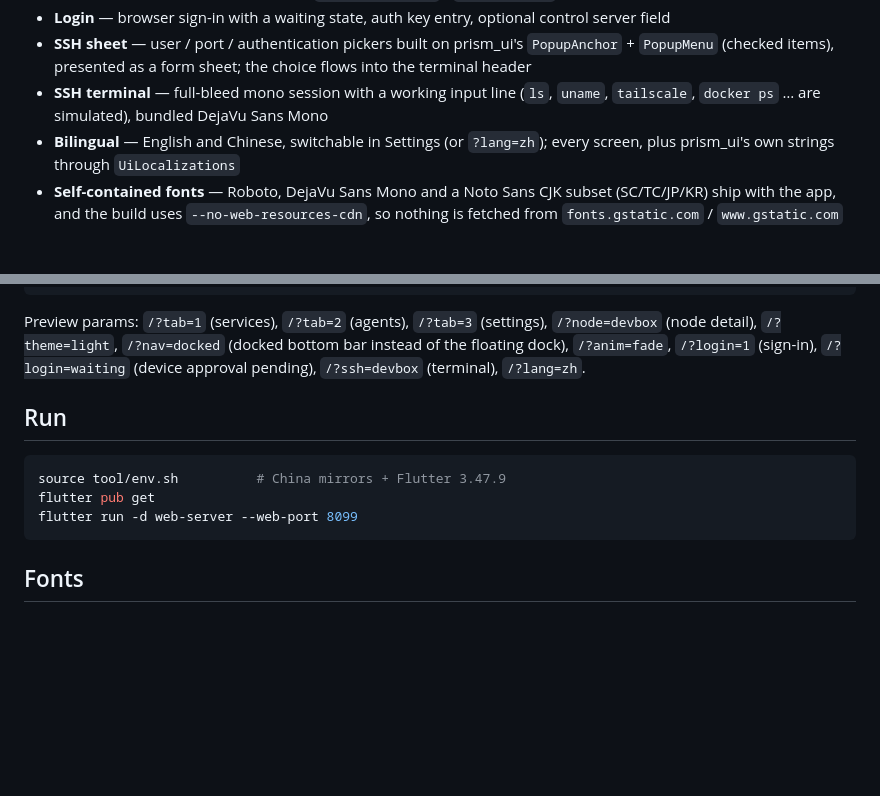
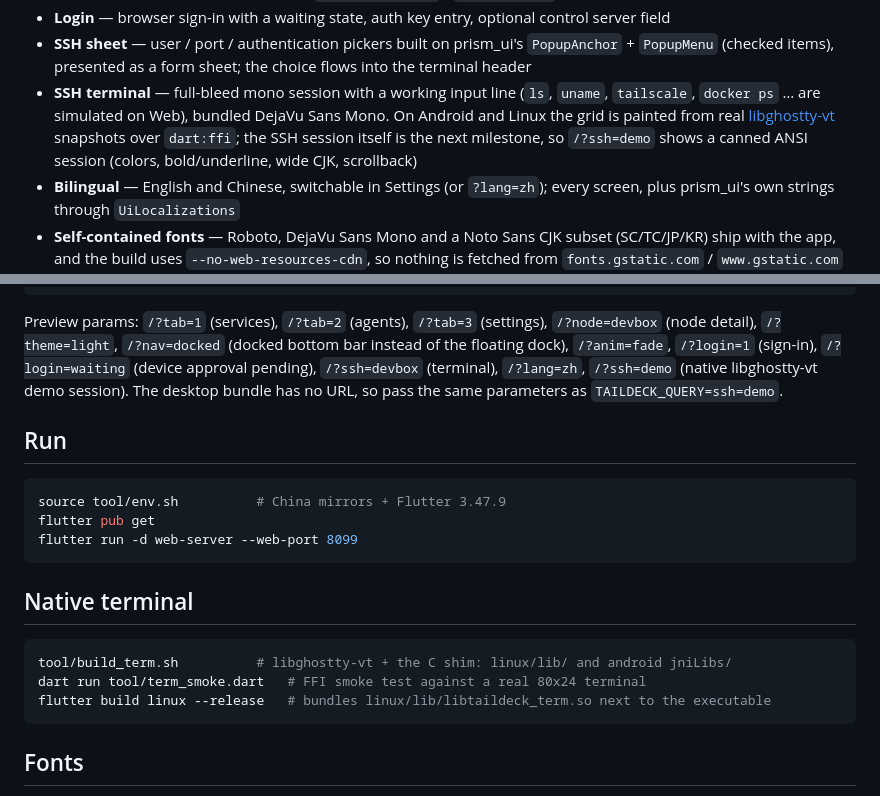
Before and after one commit to markbang/taildeck-ui, a Markdown page: README.md, 2 parts joined by grey strips. Rendered like a GitHub page; blank space fills up the shorter version.

````diff
--- a/README.md
+++ b/README.md
@@ -47,7 +47,10 @@ prism_ui's surfaces and stroke-icon engine:
 - **Login** — browser sign-in with a waiting state, auth key entry, optional control server field
 - **SSH sheet** — user / port / authentication pickers built on prism_ui's `PopupAnchor` + `PopupMenu`
   (checked items), presented as a form sheet; the choice flows into the terminal header
-- **SSH terminal** — full-bleed mono session with a working input line (`ls`, `uname`, `tailscale`, `docker ps` … are simulated), bundled DejaVu Sans Mono
+- **SSH terminal** — full-bleed mono session with a working input line (`ls`, `uname`, `tailscale`, `docker ps` … are simulated
+  on Web), bundled DejaVu Sans Mono. On Android and Linux the grid is painted from real
+  [libghostty-vt](https://github.com/ghostty-org/ghostty) snapshots over `dart:ffi`; the SSH session itself is
+  the next milestone, so `/?ssh=demo` shows a canned ANSI session (colors, bold/underline, wide CJK, scrollback)
 - **Bilingual** — English and Chinese, switchable in Settings (or `?lang=zh`); every screen, plus prism_ui's own
   strings through `UiLocalizations`
 - **Self-contained fonts** — Roboto, DejaVu Sans Mono and a Noto Sans CJK subset (SC/TC/JP/KR) ship with the app, and the build uses `--no-web-resources-cdn`, so nothing is fetched from `fonts.gstatic.com` / `www.gstatic.com` at runtime (that CDN is unreliable from mainland China)
@@ -69,7 +72,9 @@ lib/src/
 
 Preview params: `/?tab=1` (services), `/?tab=2` (agents), `/?tab=3` (settings), `/?node=devbox` (node detail),
 `/?theme=light`, `/?nav=docked` (docked bottom bar instead of the floating dock), `/?anim=fade`,
-`/?login=1` (sign-in), `/?login=waiting` (device approval pending), `/?ssh=devbox` (terminal), `/?lang=zh`.
+`/?login=1` (sign-in), `/?login=waiting` (device approval pending), `/?ssh=devbox` (terminal), `/?lang=zh`,
+`/?ssh=demo` (native libghostty-vt demo session). The desktop bundle has no URL, so pass the same parameters as
+`TAILDECK_QUERY=ssh=demo`.
 
 ## Run
 
@@ -77,6 +82,14 @@ Preview params: `/?tab=1` (services), `/?tab=2` (agents), `/?tab=3` (settings),
 source tool/env.sh          # China mirrors + Flutter 3.47.9
 flutter pub get
 flutter run -d web-server --web-port 8099
+```
+
+## Native terminal
+
+```bash
+tool/build_term.sh          # libghostty-vt + the C shim: linux/lib/ and android jniLibs/
+dart run tool/term_smoke.dart   # FFI smoke test against a real 80x24 terminal
+flutter build linux --release   # bundles linux/lib/libtaildeck_term.so next to the executable
 ```
 
 ## Fonts
````
Also changed, not shown: README.zh-CN.md (+10 -1 lines), docs/screenshots/m2-terminal.png (added), docs/screenshots/m2-web-demo.png (added), 10 other files.
